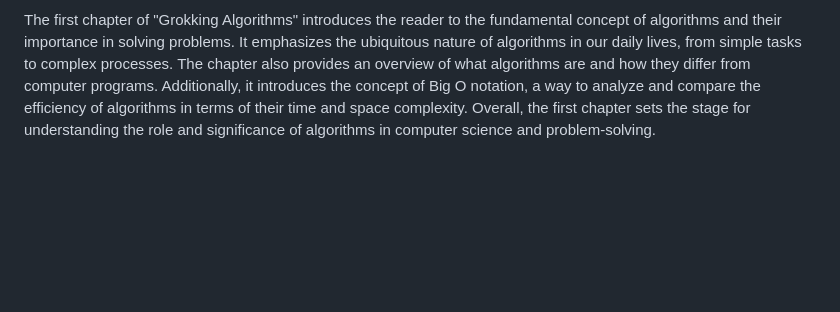
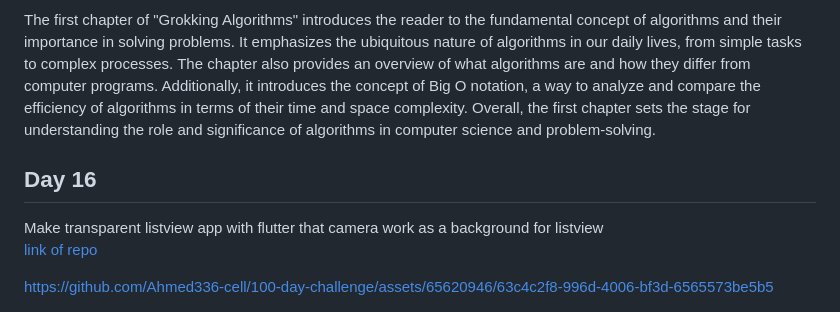
Before and after one commit to Ahmed336-cell/100-day-challenge, a Markdown page: README.md, the part around the change. Rendered like a GitHub page; blank space fills up the shorter version.

```diff
--- a/README.md
+++ b/README.md
@@ -54,3 +54,11 @@ work on flutter APP using firebase and API
 <h2>starting reading Grokking algorithms book and finished the first chapter</h2>
 <h3>talking about</h3>
 The first chapter of "Grokking Algorithms" introduces the reader to the fundamental concept of algorithms and their importance in solving problems. It emphasizes the ubiquitous nature of algorithms in our daily lives, from simple tasks to complex processes. The chapter also provides an overview of what algorithms are and how they differ from computer programs. Additionally, it introduces the concept of Big O notation, a way to analyze and compare the efficiency of algorithms in terms of their time and space complexity. Overall, the first chapter sets the stage for understanding the role and significance of algorithms in computer science and problem-solving.
+
+## Day 16
+Make transparent listview app with flutter that camera work as a background for listview <br>
+ <a href="https://github.com/Ahmed336-cell/100-day-challenge/tree/main/trasnparent_listview" target="_blank">link of repo</a> <br>
+
+
+
+https://github.com/Ahmed336-cell/100-day-challenge/assets/65620946/63c4c2f8-996d-4006-bf3d-6565573be5b5
```
